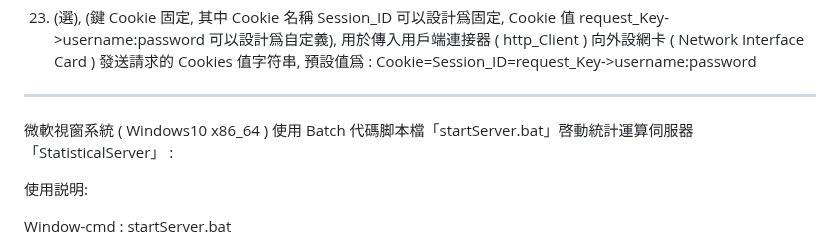
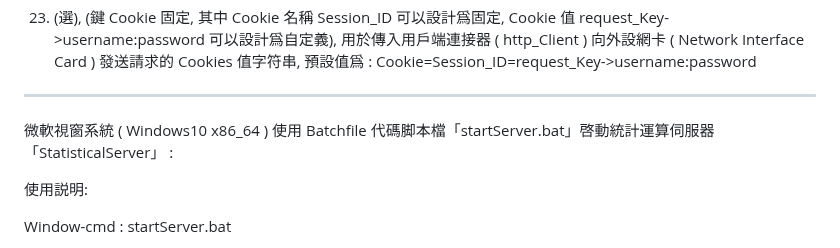
Before and after one commit to Orca023/StatisticalServer, a Markdown page: README.md, the part around the change. Rendered like a GitHub page.

```diff
--- a/README.md
+++ b/README.md
@@ -515,7 +515,7 @@ https://juliahub.com/
 26. (選), (鍵 Cookie 固定, 其中 Cookie 名稱 Session_ID 可以設計爲固定, Cookie 值 request_Key->username:password 可以設計爲自定義), 用於傳入用戶端連接器 ( http_Client ) 向外設網卡 ( Network Interface Card ) 發送請求的 Cookies 值字符串, 預設值爲 :  Cookie=Session_ID=request_Key->username:password
 
 ---
-微軟視窗系統 ( Windows10 x86_64 ) 使用 Batch 代碼脚本檔「startServer.bat」啓動統計運算伺服器「StatisticalServer」 :
+微軟視窗系統 ( Windows10 x86_64 ) 使用 Batchfile 代碼脚本檔「startServer.bat」啓動統計運算伺服器「StatisticalServer」 :
 
 使用説明:
 
```
